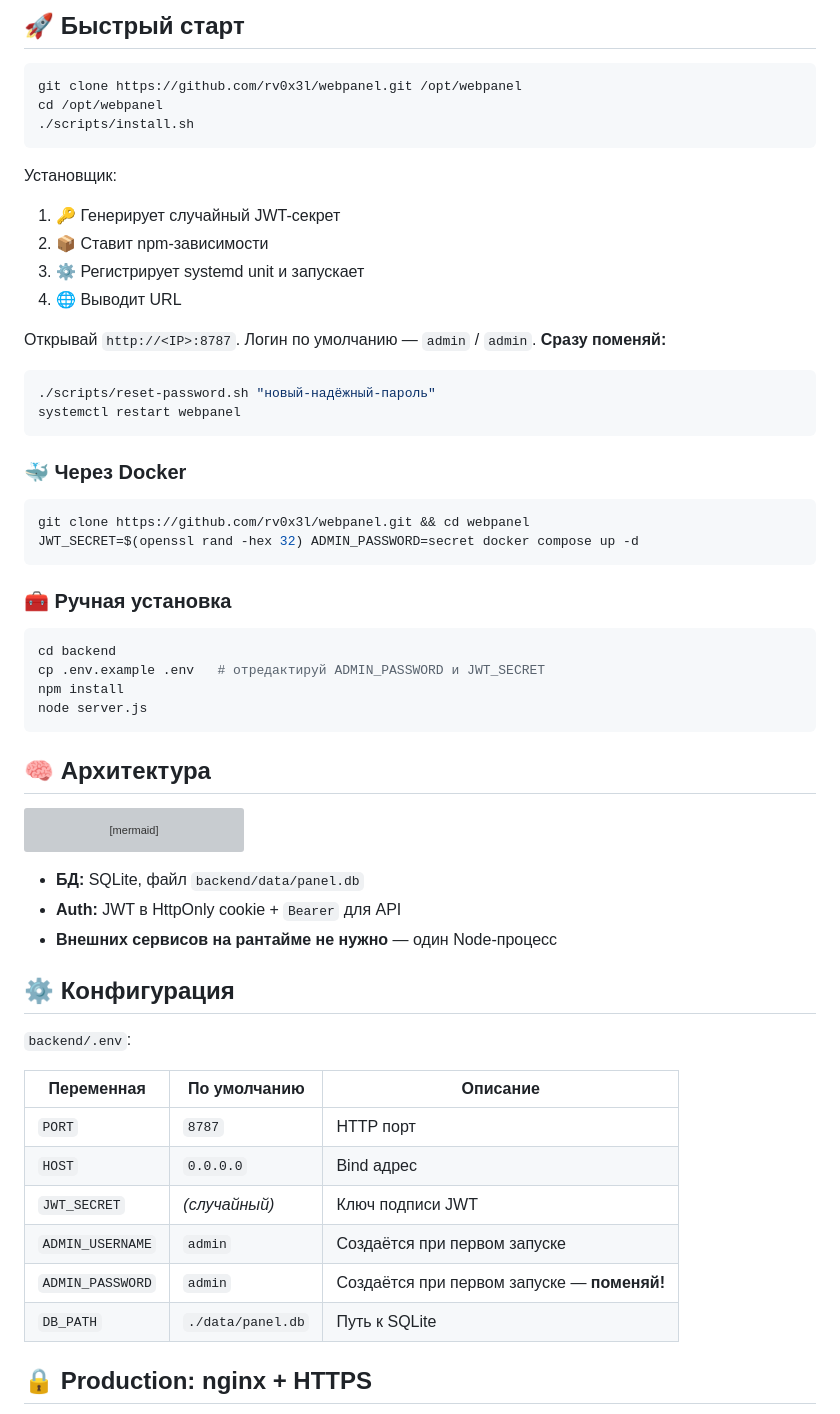
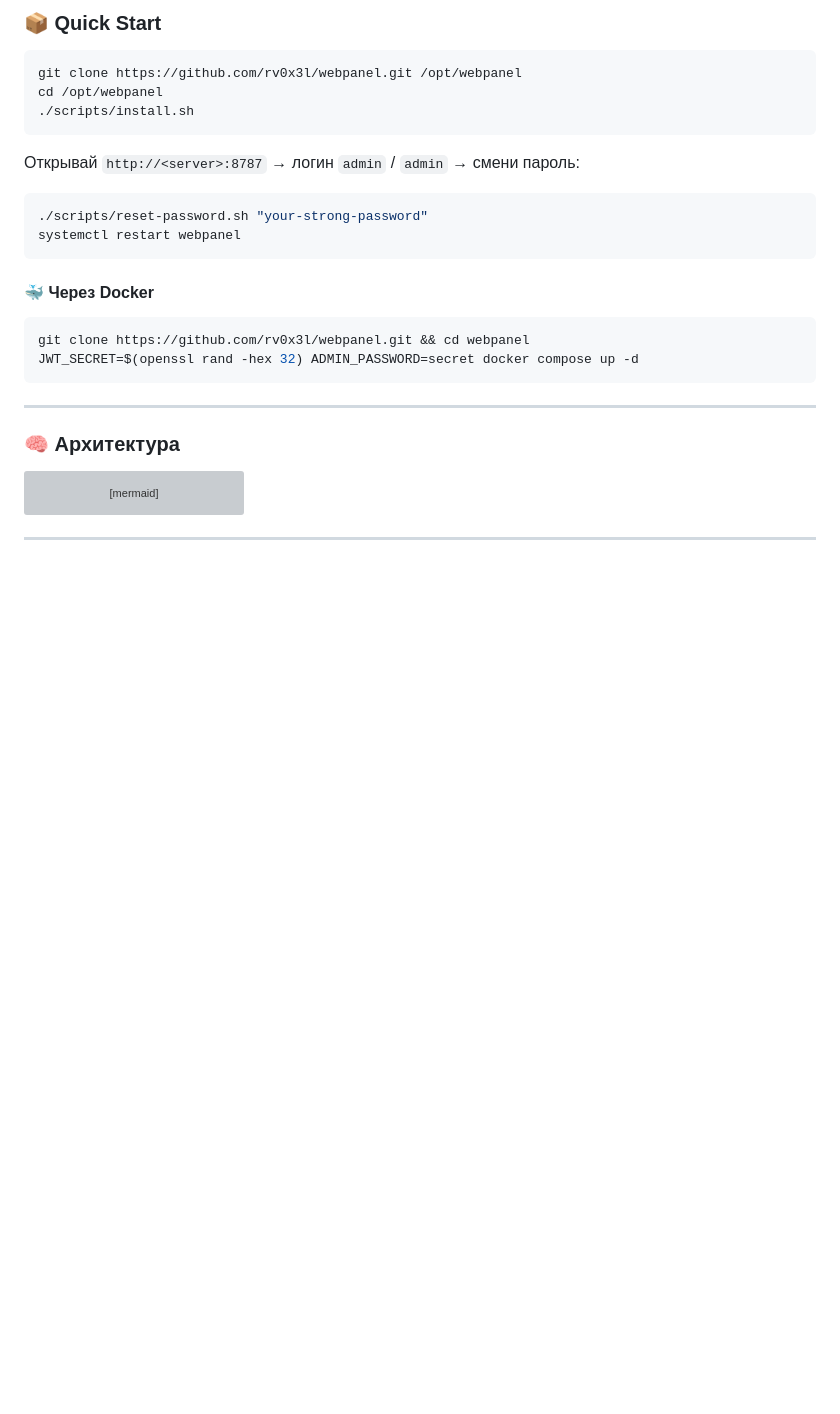
Before and after one commit to rv0x3l/webpanel, a Markdown page: README.md, the part around one of its changes. Drawn GitHub-style; blank space fills up the shorter version; grey boxes are pictures that could not be loaded.

````diff
--- a/README.md
+++ b/README.md
@@ -53,5 +75,5 @@ _Терминал с экранной клавиатурой — `^O` сохра
 
-## 🚀 Быстрый старт
+### 📦 Quick Start
 
 ```bash
 git clone https://github.com/rv0x3l/webpanel.git /opt/webpanel
@@ -59,36 +81,23 @@ cd /opt/webpanel
 ./scripts/install.sh
 ```
 
-Установщик:
-1. 🔑 Генерирует случайный JWT-секрет
-2. 📦 Ставит npm-зависимости
-3. ⚙️ Регистрирует systemd unit и запускает
-4. 🌐 Выводит URL
-
-Открывай `http://<IP>:8787`. Логин по умолчанию — `admin` / `admin`. **Сразу поменяй:**
+Открывай `http://<server>:8787` → логин `admin` / `admin` → смени пароль:
 
 ```bash
-./scripts/reset-password.sh "новый-надёжный-пароль"
+./scripts/reset-password.sh "your-strong-password"
 systemctl restart webpanel
 ```
 
-### 🐳 Через Docker
+#### 🐳 Через Docker
 
 ```bash
 git clone https://github.com/rv0x3l/webpanel.git && cd webpanel
 JWT_SECRET=$(openssl rand -hex 32) ADMIN_PASSWORD=secret docker compose up -d
 ```
 
-### 🧰 Ручная установка
+---
 
-```bash
-cd backend
-cp .env.example .env   # отредактируй ADMIN_PASSWORD и JWT_SECRET
-npm install
-node server.js
-```
-
-## 🧠 Архитектура
+### 🧠 Архитектура
 
 ```mermaid
 graph LR
@@ -104,22 +113,5 @@ graph LR
     S --> DB[("💾 SQLite<br/>better-sqlite3")]
 ```
 
-- **БД:** SQLite, файл `backend/data/panel.db`
-- **Auth:** JWT в HttpOnly cookie + `Bearer` для API
-- **Внешних сервисов на рантайме не нужно** — один Node-процесс
+---
 
-## ⚙️ Конфигурация
-
-`backend/.env`:
-
-| Переменная | По умолчанию | Описание |
-|---|---|---|
-| `PORT` | `8787` | HTTP порт |
-| `HOST` | `0.0.0.0` | Bind адрес |
-| `JWT_SECRET` | _(случайный)_ | Ключ подписи JWT |
-| `ADMIN_USERNAME` | `admin` | Создаётся при первом запуске |
-| `ADMIN_PASSWORD` | `admin` | Создаётся при первом запуске — **поменяй!** |
-| `DB_PATH` | `./data/panel.db` | Путь к SQLite |
-
-## 🔒 Production: nginx + HTTPS
-
````
Also changed, not shown: other parts of README.md (+107 -95 lines).
